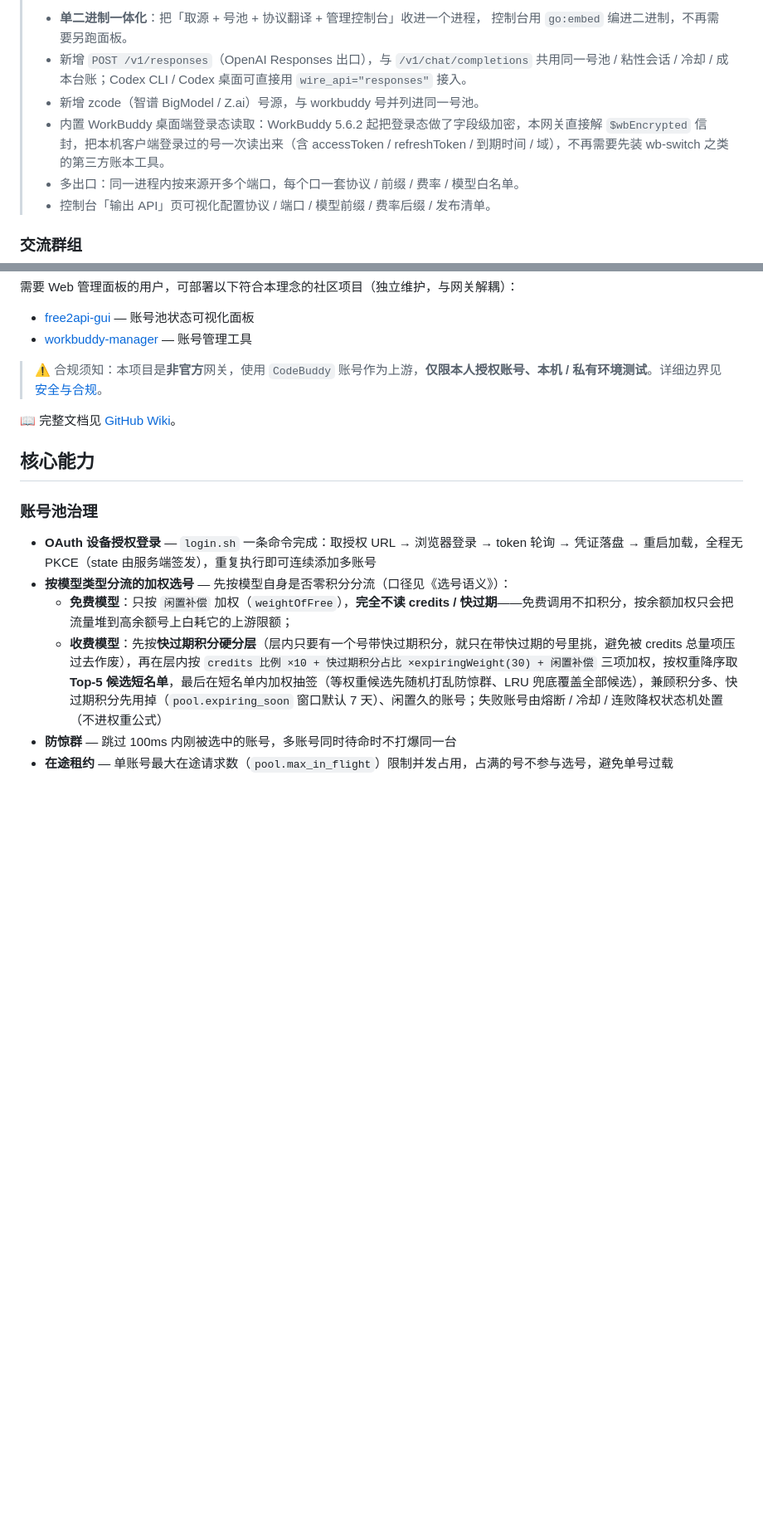
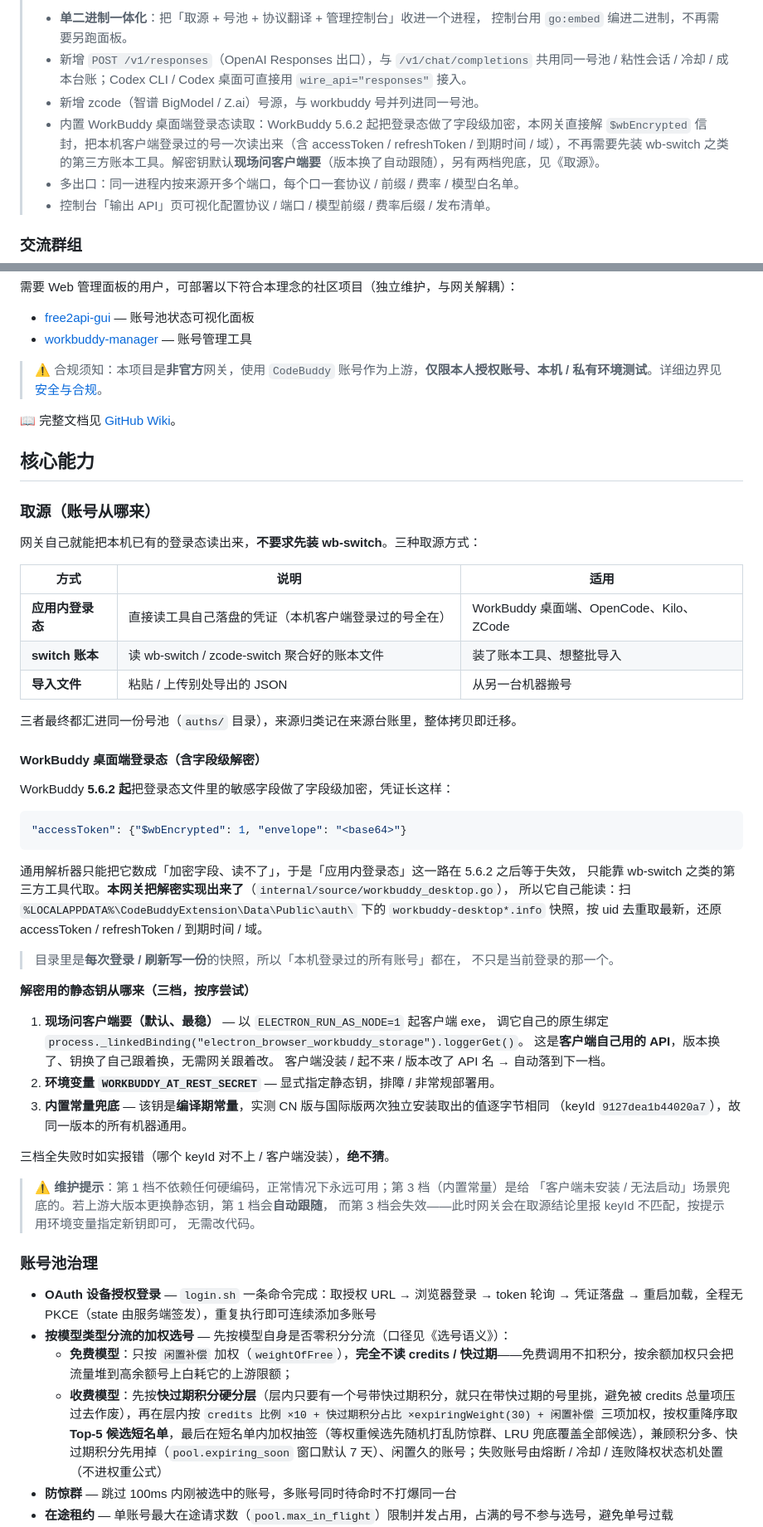
Before and after one commit to ikunops/free2api, a Markdown page: README.md, 2 parts joined by grey strips. Shown at 83% size. Rendered like a GitHub page; blank space fills up the shorter version.

Commit message:
docs(readme): 新增《取源》专节，写清三档静态钥来源与现场问客户端要的默认路径

````diff
--- a/README.md
+++ b/README.md
@@ -29,7 +29,7 @@
 > - 新增 `POST /v1/responses`（OpenAI Responses 出口），与 `/v1/chat/completions` 共用同一号池 /
 >   粘性会话 / 冷却 / 成本台账；Codex CLI / Codex 桌面可直接用 `wire_api="responses"` 接入。
 > - 新增 zcode（智谱 BigModel / Z.ai）号源，与 workbuddy 号并列进同一号池。
-> - 内置 WorkBuddy 桌面端登录态读取：WorkBuddy 5.6.2 起把登录态做了字段级加密，本网关直接解 `$wbEncrypted` 信封，把本机客户端登录过的号一次读出来（含 accessToken / refreshToken / 到期时间 / 域），不再需要先装 wb-switch 之类的第三方账本工具。
+> - 内置 WorkBuddy 桌面端登录态读取：WorkBuddy 5.6.2 起把登录态做了字段级加密，本网关直接解 `$wbEncrypted` 信封，把本机客户端登录过的号一次读出来（含 accessToken / refreshToken / 到期时间 / 域），不再需要先装 wb-switch 之类的第三方账本工具。解密钥默认**现场问客户端要**（版本换了自动跟随），另有两档兜底，见《取源》。
 > - 多出口：同一进程内按来源开多个端口，每个口一套协议 / 前缀 / 费率 / 模型白名单。
 > - 控制台「输出 API」页可视化配置协议 / 端口 / 模型前缀 / 费率后缀 / 发布清单。
 
@@ -58,6 +58,51 @@
 📖 完整文档见 [GitHub Wiki](https://github.com/ikunops/free2api/wiki)。
 
 ## 核心能力
+
+### 取源（账号从哪来）
+
+网关自己就能把本机已有的登录态读出来，**不要求先装 wb-switch**。三种取源方式：
+
+| 方式 | 说明 | 适用 |
+| --- | --- | --- |
+| **应用内登录态** | 直接读工具自己落盘的凭证（本机客户端登录过的号全在） | WorkBuddy 桌面端、OpenCode、Kilo、ZCode |
+| **switch 账本** | 读 wb-switch / zcode-switch 聚合好的账本文件 | 装了账本工具、想整批导入 |
+| **导入文件** | 粘贴 / 上传别处导出的 JSON | 从另一台机器搬号 |
+
+三者最终都汇进同一份号池（`auths/` 目录），来源归类记在来源台账里，整体拷贝即迁移。
+
+#### WorkBuddy 桌面端登录态（含字段级解密）
+
+WorkBuddy **5.6.2 起**把登录态文件里的敏感字段做了字段级加密，凭证长这样：
+
+```json
+"accessToken": {"$wbEncrypted": 1, "envelope": "<base64>"}
+```
+
+通用解析器只能把它数成「加密字段、读不了」，于是「应用内登录态」这一路在 5.6.2 之后等于失效，
+只能靠 wb-switch 之类的第三方工具代取。**本网关把解密实现出来了**（`internal/source/workbuddy_desktop.go`），
+所以它自己能读：扫 `%LOCALAPPDATA%\CodeBuddyExtension\Data\Public\auth\` 下的
+`workbuddy-desktop*.info` 快照，按 uid 去重取最新，还原 accessToken / refreshToken / 到期时间 / 域。
+
+> 目录里是**每次登录 / 刷新写一份**的快照，所以「本机登录过的所有账号」都在，
+> 不只是当前登录的那一个。
+
+**解密用的静态钥从哪来（三档，按序尝试）**
+
+1. **现场问客户端要（默认、最稳）** — 以 `ELECTRON_RUN_AS_NODE=1` 起客户端 exe，
+   调它自己的原生绑定 `process._linkedBinding("electron_browser_workbuddy_storage").loggerGet()`。
+   这是**客户端自己用的 API**，版本换了、钥换了自己跟着换，无需网关跟着改。
+   客户端没装 / 起不来 / 版本改了 API 名 → 自动落到下一档。
+2. **环境变量 `WORKBUDDY_AT_REST_SECRET`** — 显式指定静态钥，排障 / 非常规部署用。
+3. **内置常量兜底** — 该钥是**编译期常量**，实测 CN 版与国际版两次独立安装取出的值逐字节相同
+   （keyId `9127dea1b44020a7`），故同一版本的所有机器通用。
+
+三档全失败时如实报错（哪个 keyId 对不上 / 客户端没装），**绝不猜**。
+
+> ⚠️ **维护提示**：第 1 档不依赖任何硬编码，正常情况下永远可用；第 3 档（内置常量）是给
+> 「客户端未安装 / 无法启动」场景兜底的。若上游大版本更换静态钥，第 1 档会**自动跟随**，
+> 而第 3 档会失效——此时网关会在取源结论里报 keyId 不匹配，按提示用环境变量指定新钥即可，
+> 无需改代码。
 
 ### 账号池治理
 
````
